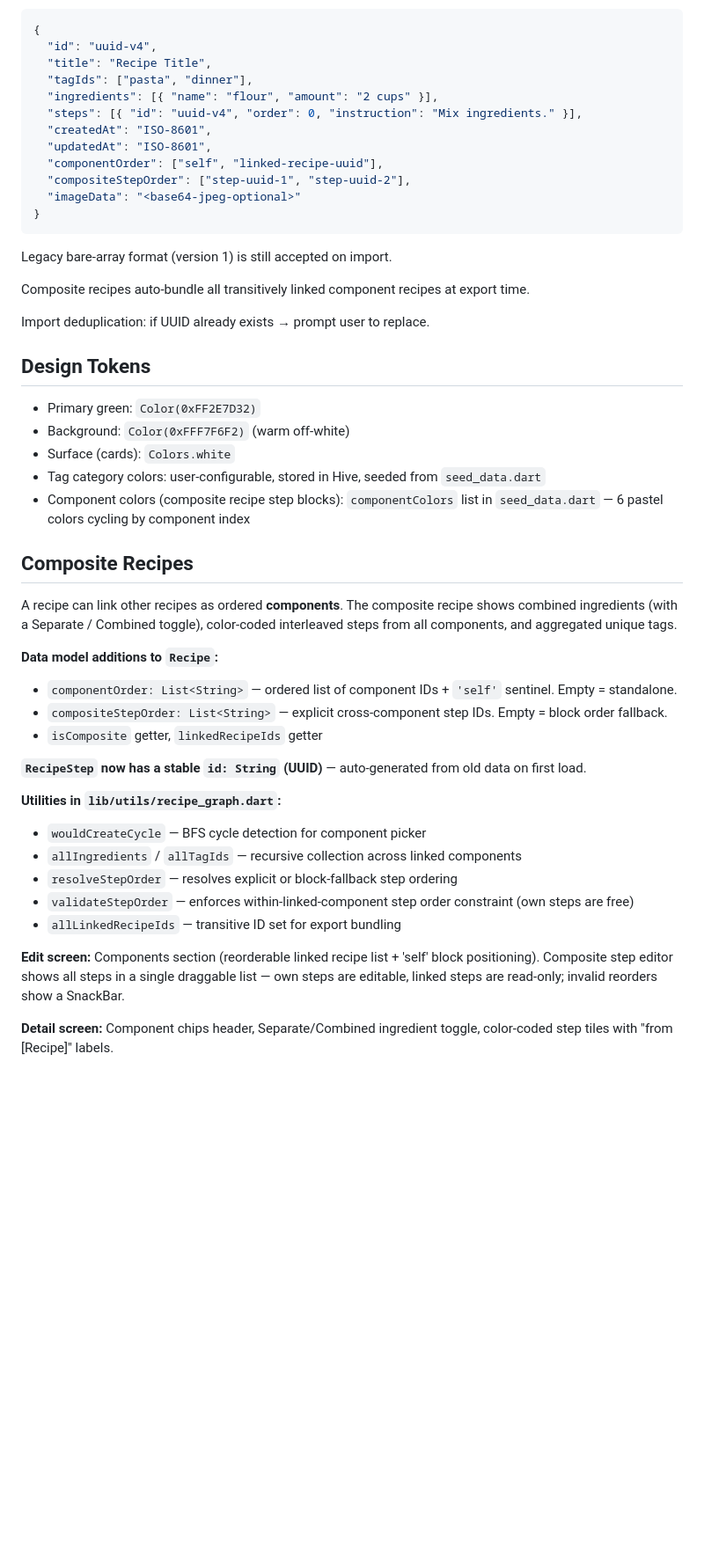
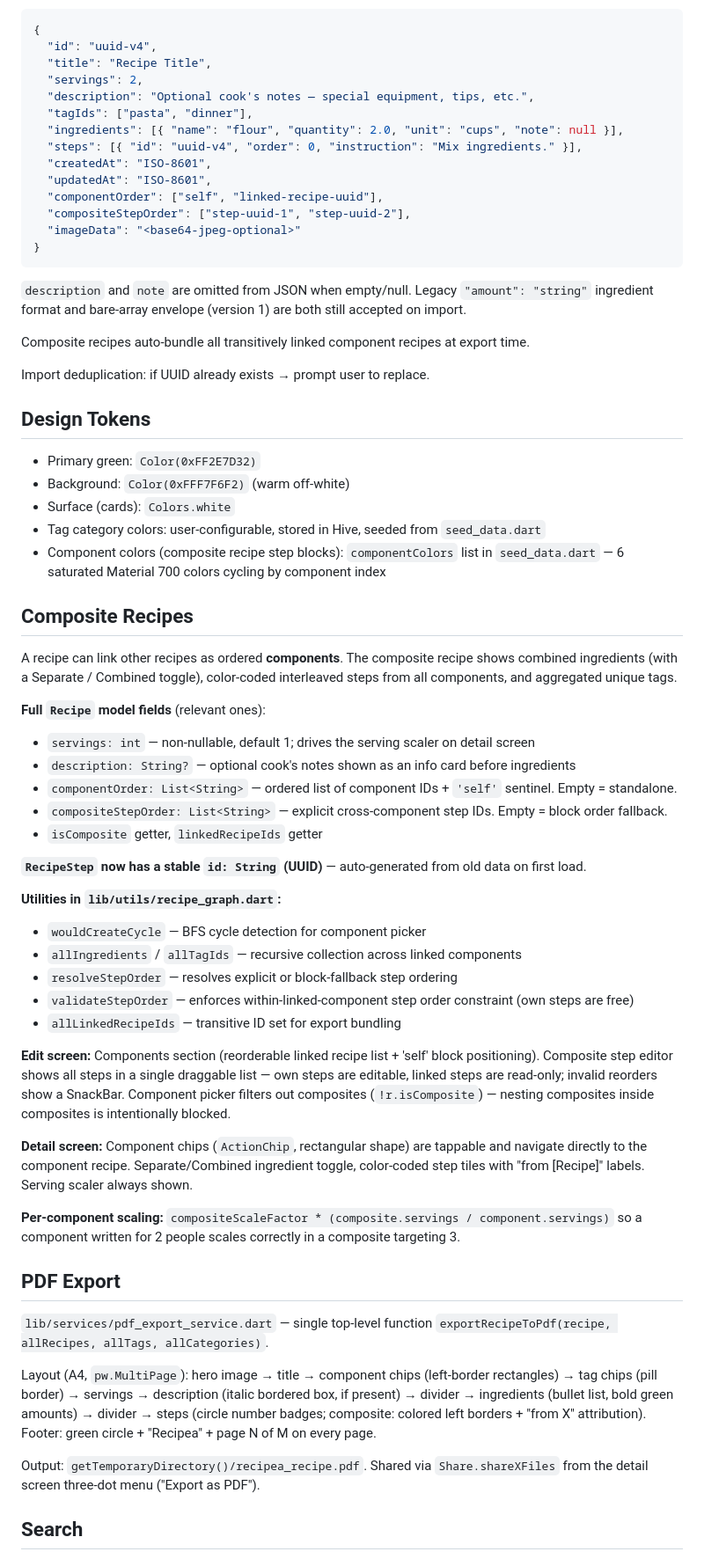
Before and after one commit to BlurEffect/recipea, a Markdown page: CLAUDE.md, the part around one of its changes. Shown at 88% size. Drawn GitHub-style; blank space fills up the shorter version.

````diff
--- a/CLAUDE.md
+++ b/CLAUDE.md
@@ -165,8 +182,10 @@ Both boxes are seeded on first launch from `lib/data/seed_data.dart` via `seedIf
 {
   "id": "uuid-v4",
   "title": "Recipe Title",
+  "servings": 2,
+  "description": "Optional cook's notes — special equipment, tips, etc.",
   "tagIds": ["pasta", "dinner"],
-  "ingredients": [{ "name": "flour", "amount": "2 cups" }],
+  "ingredients": [{ "name": "flour", "quantity": 2.0, "unit": "cups", "note": null }],
   "steps": [{ "id": "uuid-v4", "order": 0, "instruction": "Mix ingredients." }],
   "createdAt": "ISO-8601",
   "updatedAt": "ISO-8601",
@@ -176,7 +195,7 @@ Both boxes are seeded on first launch from `lib/data/seed_data.dart` via `seedIf
 }
 ```
 
-Legacy bare-array format (version 1) is still accepted on import.
+`description` and `note` are omitted from JSON when empty/null. Legacy `"amount": "string"` ingredient format and bare-array envelope (version 1) are both still accepted on import.
 
 Composite recipes auto-bundle all transitively linked component recipes at export time.
 
@@ -188,13 +207,15 @@ Import deduplication: if UUID already exists → prompt user to replace.
 - Background: `Color(0xFFF7F6F2)` (warm off-white)
 - Surface (cards): `Colors.white`
 - Tag category colors: user-configurable, stored in Hive, seeded from `seed_data.dart`
-- Component colors (composite recipe step blocks): `componentColors` list in `seed_data.dart` — 6 pastel colors cycling by component index
+- Component colors (composite recipe step blocks): `componentColors` list in `seed_data.dart` — 6 saturated Material 700 colors cycling by component index
 
 ## Composite Recipes
 
 A recipe can link other recipes as ordered **components**. The composite recipe shows combined ingredients (with a Separate / Combined toggle), color-coded interleaved steps from all components, and aggregated unique tags.
 
-**Data model additions to `Recipe`:**
+**Full `Recipe` model fields** (relevant ones):
+- `servings: int` — non-nullable, default 1; drives the serving scaler on detail screen
+- `description: String?` — optional cook's notes shown as an info card before ingredients
 - `componentOrder: List<String>` — ordered list of component IDs + `'self'` sentinel. Empty = standalone.
 - `compositeStepOrder: List<String>` — explicit cross-component step IDs. Empty = block order fallback.
 - `isComposite` getter, `linkedRecipeIds` getter
@@ -208,6 +229,19 @@ A recipe can link other recipes as ordered **components**. The composite recipe
 - `validateStepOrder` — enforces within-linked-component step order constraint (own steps are free)
 - `allLinkedRecipeIds` — transitive ID set for export bundling
 
-**Edit screen:** Components section (reorderable linked recipe list + 'self' block positioning). Composite step editor shows all steps in a single draggable list — own steps are editable, linked steps are read-only; invalid reorders show a SnackBar.
+**Edit screen:** Components section (reorderable linked recipe list + 'self' block positioning). Composite step editor shows all steps in a single draggable list — own steps are editable, linked steps are read-only; invalid reorders show a SnackBar. Component picker filters out composites (`!r.isComposite`) — nesting composites inside composites is intentionally blocked.
 
-**Detail screen:** Component chips header, Separate/Combined ingredient toggle, color-coded step tiles with "from [Recipe]" labels.
+**Detail screen:** Component chips (`ActionChip`, rectangular shape) are tappable and navigate directly to the component recipe. Separate/Combined ingredient toggle, color-coded step tiles with "from [Recipe]" labels. Serving scaler always shown.
+
+**Per-component scaling:** `compositeScaleFactor * (composite.servings / component.servings)` so a component written for 2 people scales correctly in a composite targeting 3.
+
+## PDF Export
+
+`lib/services/pdf_export_service.dart` — single top-level function `exportRecipeToPdf(recipe, allRecipes, allTags, allCategories)`.
+
+Layout (A4, `pw.MultiPage`): hero image → title → component chips (left-border rectangles) → tag chips (pill border) → servings → description (italic bordered box, if present) → divider → ingredients (bullet list, bold green amounts) → divider → steps (circle number badges; composite: colored left borders + "from X" attribution). Footer: green circle + "Recipea" + page N of M on every page.
+
+Output: `getTemporaryDirectory()/recipea_recipe.pdf`. Shared via `Share.shareXFiles` from the detail screen three-dot menu ("Export as PDF").
+
+## Search
+
````
Also changed, not shown: other parts of CLAUDE.md (+26 -3 lines).
